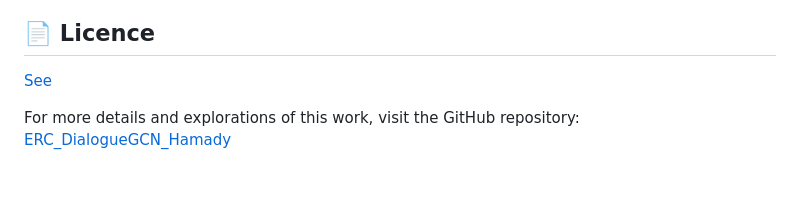
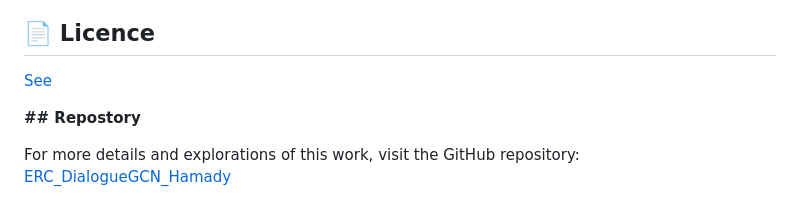
Before and after one commit to gackouhamady/ERC_DialogueGCN_repo, a Markdown page: README.md, the part around the change. GitHub-like rendering; blank space fills up the shorter version.

```diff
--- a/README.md
+++ b/README.md
@@ -117,5 +117,6 @@ All hyperparameters, Scripts, and model checkpoints are provided. To replicate t
 ## 📄 Licence
 [See](LICENSE)
 
+**## Repostory**
 
 For more details and explorations of this work, visit the GitHub repository: [ERC_DialogueGCN_Hamady](https://github.com/gackouhamady/ERC_DialogueGCN_Hamady)
```
